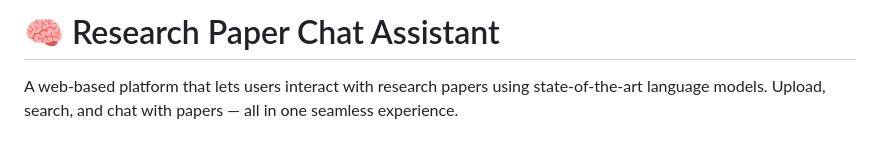
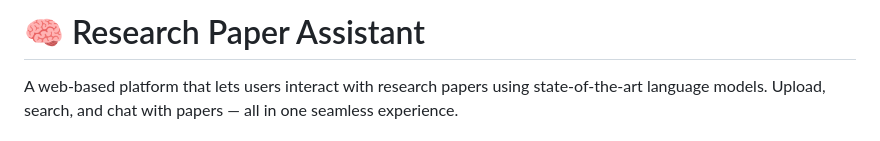
Before and after one commit to MrunmayiParker/NLP_project, a Markdown page: README.md, the part around the change. GitHub-like rendering.

```diff
--- a/README.md
+++ b/README.md
@@ -1,4 +1,4 @@
-# 🧠 Research Paper Chat Assistant
+# 🧠 Research Paper Assistant
 
 A web-based platform that lets users interact with research papers using state-of-the-art language models. Upload, search, and chat with papers — all in one seamless experience.
 
```
